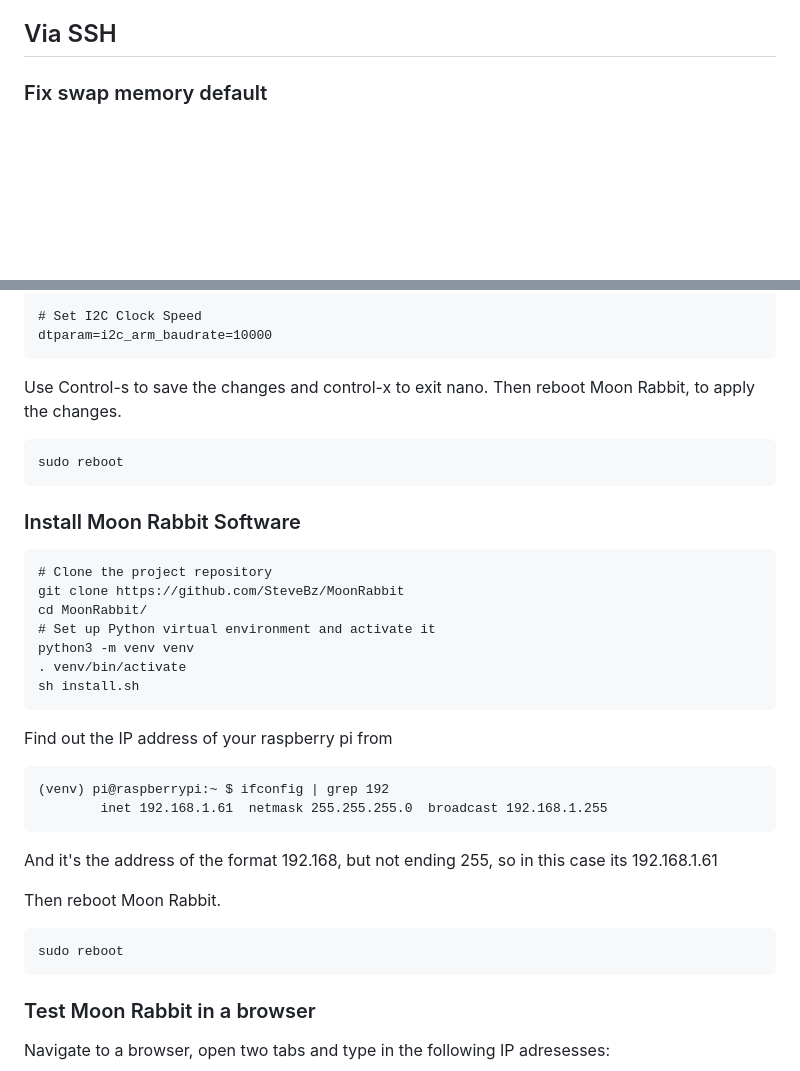
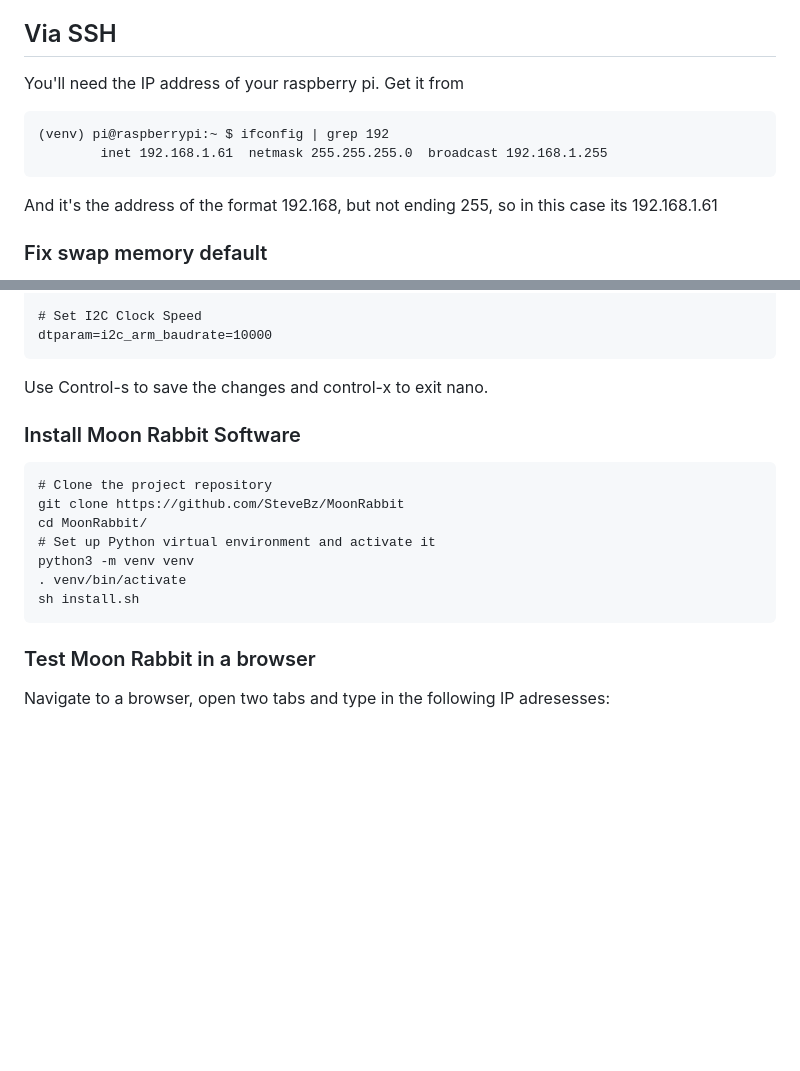
Before and after one commit to SteveBz/MoonRabbit, a Markdown page: README.md, 2 parts joined by grey strips. GitHub-like rendering; blank space fills up the shorter version.

````diff
--- a/README.md
+++ b/README.md
@@ -37,6 +37,16 @@ Menu>Preferences>Raspberry Pi Configuration>Localisation>Keyboard if necessary
 Menu>Preferences>Raspberry Pi Configuration>Localisation>WiFi Country
 
 ## Via SSH
+
+
+You'll need the IP address of your raspberry pi. Get it from
+```
+(venv) pi@raspberrypi:~ $ ifconfig | grep 192
+        inet 192.168.1.61  netmask 255.255.255.0  broadcast 192.168.1.255
+```
+And it's the address of the format 192.168, but not ending 255, so in this case its 192.168.1.61
+
+
 ### Fix swap memory default
 The initial default, virtual memory allocation is very small.  You need to expand it to allow many things, such as updating software.
 
@@ -103,10 +113,6 @@ dtparam=spi=on
 dtparam=i2c_arm_baudrate=10000
 ```
 Use Control-s to save the changes and control-x to exit nano.
-Then reboot Moon Rabbit, to apply the changes.
-```
-sudo reboot
-```
 ### Install Moon Rabbit Software
 ```
 # Clone the project repository
@@ -116,17 +122,6 @@ cd MoonRabbit/
 python3 -m venv venv
 . venv/bin/activate
 sh install.sh
-```
-Find out the IP address of your raspberry pi from
-```
-(venv) pi@raspberrypi:~ $ ifconfig | grep 192
-        inet 192.168.1.61  netmask 255.255.255.0  broadcast 192.168.1.255
-```
-And it's the address of the format 192.168, but not ending 255, so in this case its 192.168.1.61
-
-Then reboot Moon Rabbit.
-```
-sudo reboot
 ```
 
 ### Test Moon Rabbit in a browser
````
